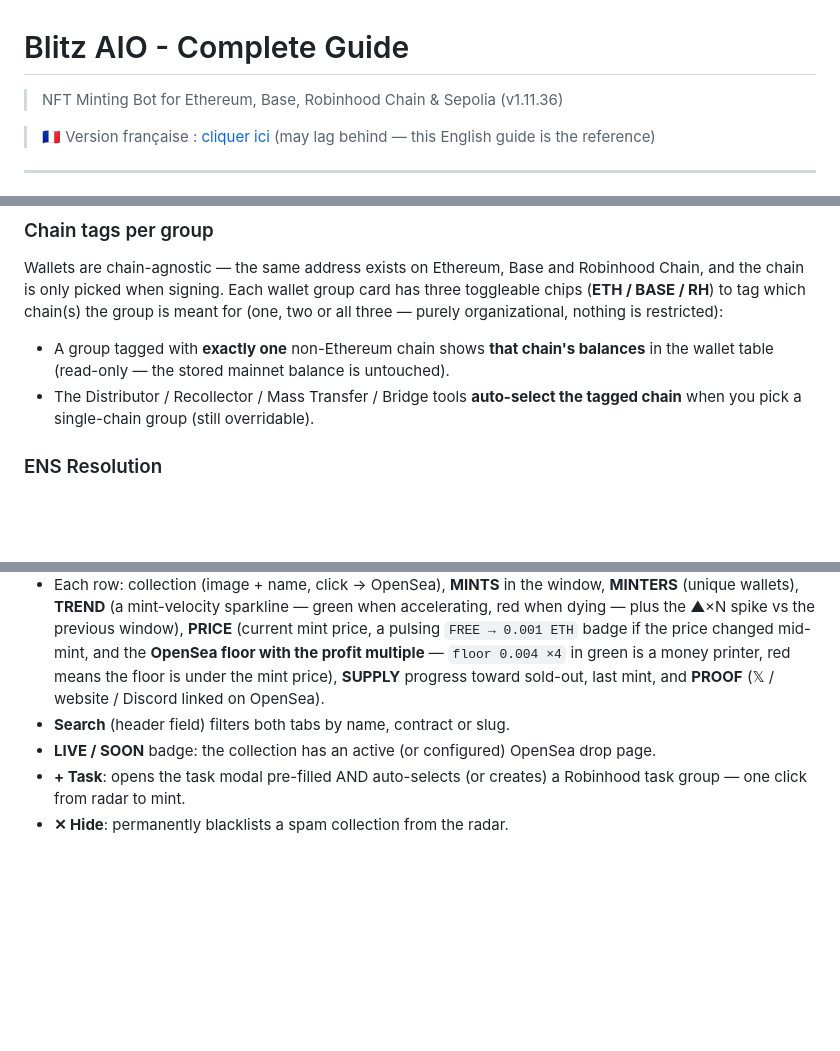
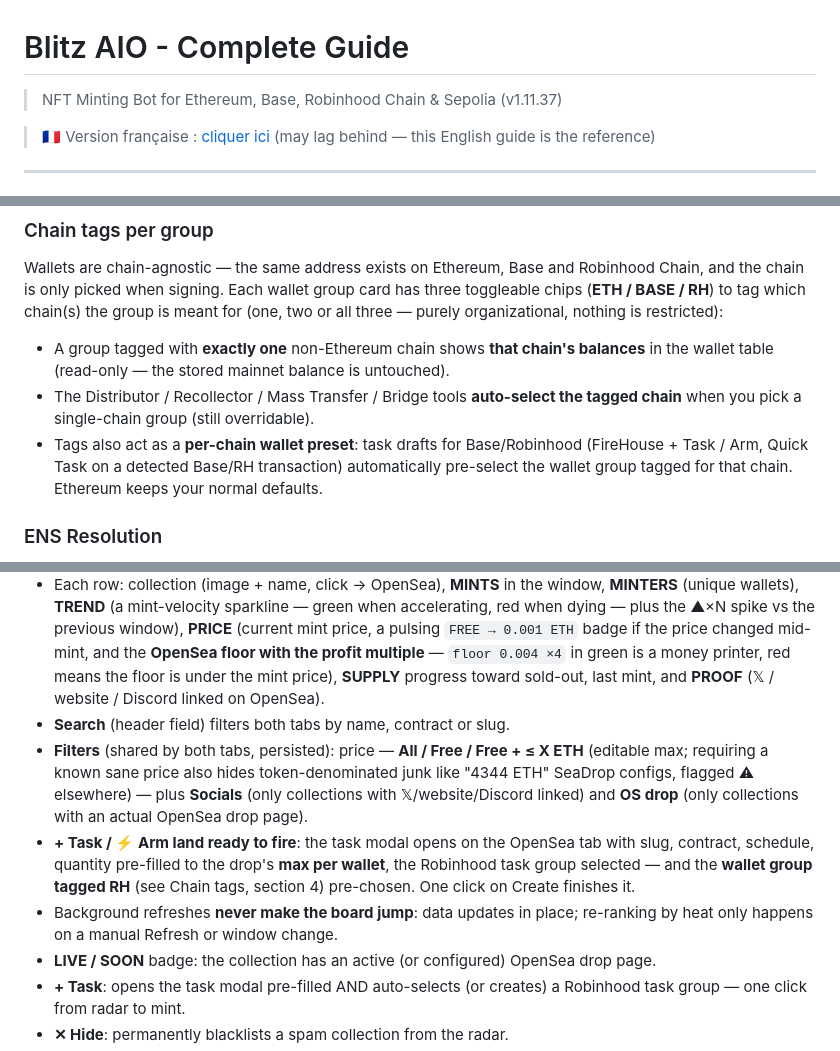
Before and after one commit to DJACKu/blitzaio-releases, a Markdown page: docs/README.md, 3 parts joined by grey strips. GitHub-like rendering; blank space fills up the shorter version.

Commit message:
docs: v1.11.37 — FireHouse filters, ready-to-fire prefill, per-chain wallet presets
Co-Authored-By: Claude Fable 5 <noreply@anthropic.com>

```diff
--- a/docs/README.md
+++ b/docs/README.md
@@ -1,6 +1,6 @@
 # Blitz AIO - Complete Guide
 
-> NFT Minting Bot for Ethereum, Base, Robinhood Chain & Sepolia (v1.11.36)
+> NFT Minting Bot for Ethereum, Base, Robinhood Chain & Sepolia (v1.11.37)
 
 > 🇫🇷 Version française : [cliquer ici](#/fr) (may lag behind — this English guide is the reference)
 
@@ -185,6 +185,7 @@ If **Auto Refresh Balances** is enabled in Settings, balances refresh automatica
 Wallets are chain-agnostic — the same address exists on Ethereum, Base and Robinhood Chain, and the chain is only picked when signing. Each wallet group card has three toggleable chips (**ETH / BASE / RH**) to tag which chain(s) the group is meant for (one, two or all three — purely organizational, nothing is restricted):
 - A group tagged with **exactly one** non-Ethereum chain shows **that chain's balances** in the wallet table (read-only — the stored mainnet balance is untouched).
 - The Distributor / Recollector / Mass Transfer / Bridge tools **auto-select the tagged chain** when you pick a single-chain group (still overridable).
+- Tags also act as a **per-chain wallet preset**: task drafts for Base/Robinhood (FireHouse + Task / Arm, Quick Task on a detected Base/RH transaction) automatically pre-select the wallet group tagged for that chain. Ethereum keeps your normal defaults.
 
 ### ENS Resolution
 Blitz automatically resolves ENS names (e.g. `vitalik.eth`) for each wallet. If a wallet has an ENS name, it shows in blue next to the nickname in the table. In privacy mode the ENS name is hidden.
@@ -896,6 +897,9 @@ So as soon as a project **configures** its drop on SeaDrop (often hours/days bef
 - **Sortable columns**: click MINTS / MINTERS / SPIKE / PRICE / SUPPLY / LAST MINT to sort (click again for ascending, a third time to return to the Heat ranking). Sorting by LAST MINT puts the collections that just minted on top.
 - Each row: collection (image + name, click → OpenSea), **MINTS** in the window, **MINTERS** (unique wallets), **TREND** (a mint-velocity sparkline — green when accelerating, red when dying — plus the ▲×N spike vs the previous window), **PRICE** (current mint price, a pulsing `FREE → 0.001 ETH` badge if the price changed mid-mint, and the **OpenSea floor with the profit multiple** — `floor 0.004 ×4` in green is a money printer, red means the floor is under the mint price), **SUPPLY** progress toward sold-out, last mint, and **PROOF** (𝕏 / website / Discord linked on OpenSea).
 - **Search** (header field) filters both tabs by name, contract or slug.
+- **Filters** (shared by both tabs, persisted): price — **All / Free / Free + ≤ X ETH** (editable max; requiring a known sane price also hides token-denominated junk like "4344 ETH" SeaDrop configs, flagged ⚠ elsewhere) — plus **Socials** (only collections with 𝕏/website/Discord linked) and **OS drop** (only collections with an actual OpenSea drop page).
+- **+ Task / ⚡ Arm land ready to fire**: the task modal opens on the OpenSea tab with slug, contract, schedule, quantity pre-filled to the drop's **max per wallet**, the Robinhood task group selected — and the **wallet group tagged RH** (see Chain tags, section 4) pre-chosen. One click on Create finishes it.
+- Background refreshes **never make the board jump**: data updates in place; re-ranking by heat only happens on a manual Refresh or window change.
 - **LIVE / SOON** badge: the collection has an active (or configured) OpenSea drop page.
 - **+ Task**: opens the task modal pre-filled AND auto-selects (or creates) a Robinhood task group — one click from radar to mint.
 - **✕ Hide**: permanently blacklists a spam collection from the radar.
```
